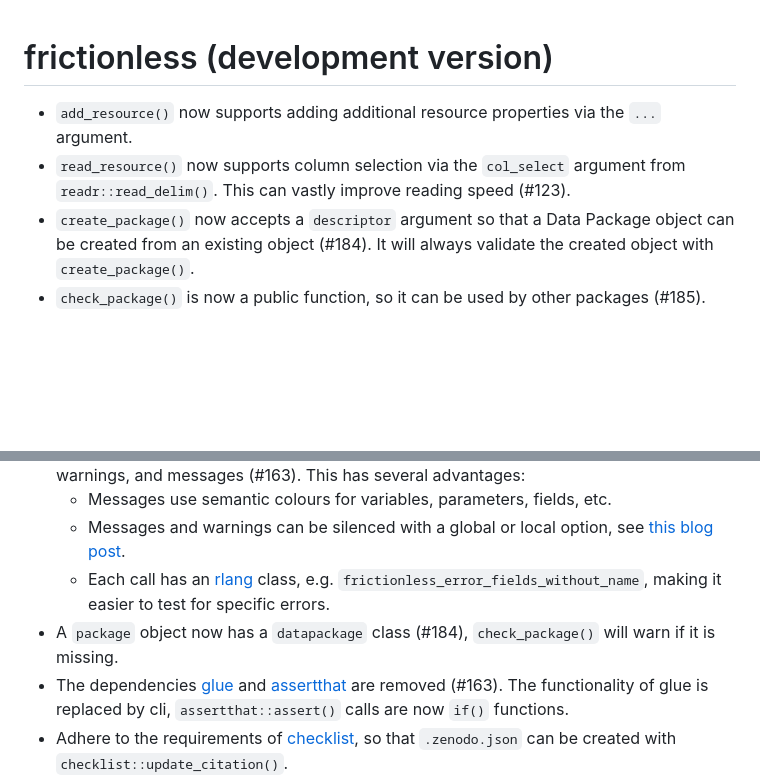
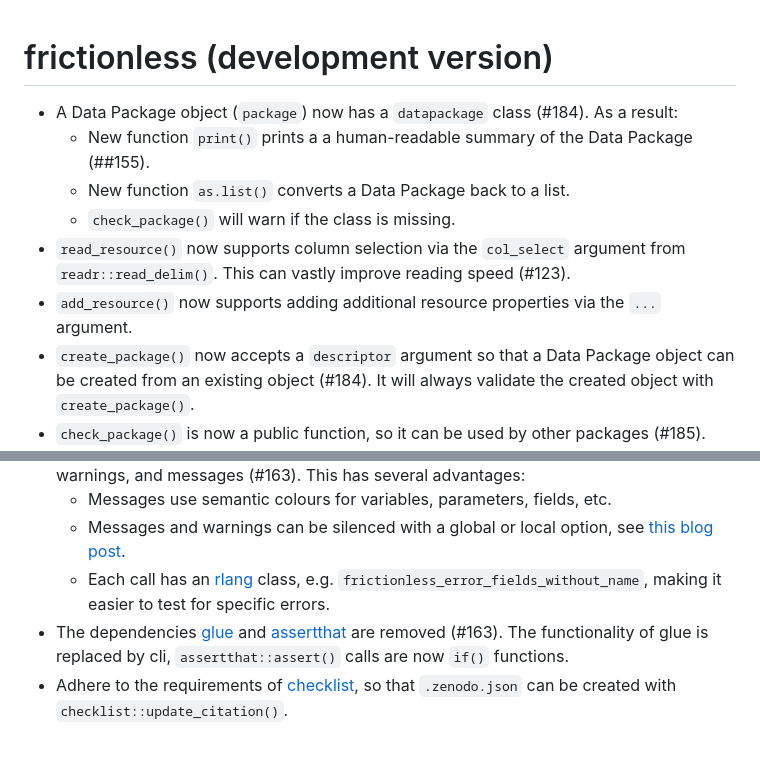
Before and after one commit to frictionlessdata/frictionless-r, a Markdown page: NEWS.md, 2 parts joined by grey strips. GitHub-like rendering; blank space fills up the shorter version.

Commit message:
Describe print()

```diff
--- a/NEWS.md
+++ b/NEWS.md
@@ -1,7 +1,11 @@
 # frictionless (development version)
 
+* A Data Package object (`package`) now has a `datapackage` class (#184). As a result:
+  * New function `print()` prints a a human-readable summary of the Data Package (##155).
+  * New function `as.list()` converts a Data Package back to a list.
+  * `check_package()` will warn if the class is missing.
+* `read_resource()` now supports column selection via the `col_select` argument from `readr::read_delim()`. This can vastly improve reading speed (#123).
 * `add_resource()` now supports adding additional resource properties via the `...` argument.
-* `read_resource()` now supports column selection via the `col_select` argument from `readr::read_delim()`. This can vastly improve reading speed (#123).
 * `create_package()` now accepts a `descriptor` argument so that a Data Package object can be created from an existing object (#184). It will always validate the created object with `create_package()`.
 * `check_package()` is now a public function, so it can be used by other packages (#185).
 * `readr::problems()` is included in NAMESPACE so users don't have to load readr to inspect parsing issues. The function is mentioned in the documentation of `read_resource()` (#129).
@@ -9,7 +13,6 @@
   * Messages use semantic colours for variables, parameters, fields, etc.
   * Messages and warnings can be silenced with a global or local option, see [this blog post](https://ropensci.org/blog/2024/02/06/verbosity-control-packages/).
   * Each call has an [rlang](https://cran.r-project.org/package=rlang) class, e.g. `frictionless_error_fields_without_name`, making it easier to test for specific errors.
-* A `package` object now has a `datapackage` class (#184), `check_package()` will warn if it is missing.
 * The dependencies [glue](https://cran.r-project.org/package=glue) and [assertthat](https://cran.r-project.org/package=assertthat) are removed (#163). The functionality of glue is replaced by cli, `assertthat::assert()` calls are now `if()` functions.
 * Adhere to the requirements of [checklist](https://github.com/inbo/checklist), so that `.zenodo.json` can be created with `checklist::update_citation()`.
 * Add [Pieter Huybrechts](https://orcid.org/0000-0002-6658-6062) as author. Welcome Pieter!
```
